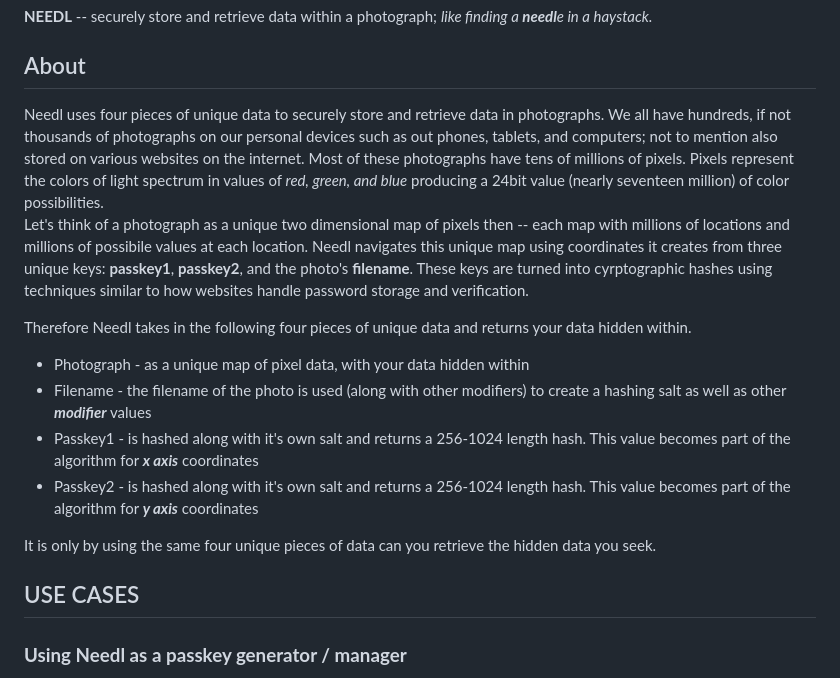
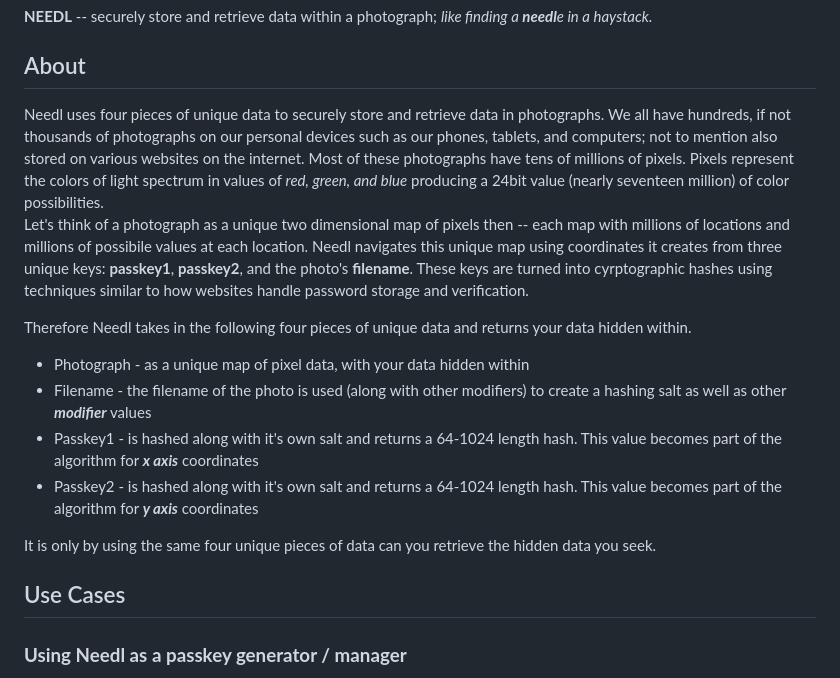
Before and after one commit to jessiepdx/needl.js, a Markdown page: README.md, the part around one of its changes. GitHub-like rendering.

```diff
--- a/README.md
+++ b/README.md
@@ -2,18 +2,18 @@
 **NEEDL** -- securely store and retrieve data within a photograph; _like finding a **needl**e in a haystack._
 
 ## About
-Needl uses four pieces of unique data to securely store and retrieve data in photographs. We all have hundreds, if not thousands of photographs on our personal devices such as out phones, tablets, and computers; not to mention also stored on various websites on the internet. Most of these photographs have tens of millions of pixels. Pixels represent the colors of light spectrum in values of *red, green, and blue* producing a 24bit value (nearly seventeen million) of color possibilities.
+Needl uses four pieces of unique data to securely store and retrieve data in photographs. We all have hundreds, if not thousands of photographs on our personal devices such as our phones, tablets, and computers; not to mention also stored on various websites on the internet. Most of these photographs have tens of millions of pixels. Pixels represent the colors of light spectrum in values of *red, green, and blue* producing a 24bit value (nearly seventeen million) of color possibilities.
 Let's think of a photograph as a unique two dimensional map of pixels then -- each map with millions of locations and millions of possibile values at each location. Needl navigates this unique map using coordinates it creates from three unique keys:  **passkey1**, **passkey2**, and the photo's **filename**. These keys are turned into cyrptographic hashes using techniques similar to how websites handle password storage and verification.
 
 Therefore Needl takes in the following four pieces of unique data and returns your data hidden within.
 * Photograph - as a unique map of pixel data, with your data hidden within
 * Filename - the filename of the photo is used (along with other modifiers) to create a hashing salt as well as other **_modifier_** values
-* Passkey1 - is hashed along with it's own salt and returns a 256-1024 length hash. This value becomes part of the algorithm for **_x axis_** coordinates
-* Passkey2 - is hashed along with it's own salt and returns a 256-1024 length hash. This value becomes part of the algorithm for **_y axis_** coordinates
+* Passkey1 - is hashed along with it's own salt and returns a 64-1024 length hash. This value becomes part of the algorithm for **_x axis_** coordinates
+* Passkey2 - is hashed along with it's own salt and returns a 64-1024 length hash. This value becomes part of the algorithm for **_y axis_** coordinates
 
 It is only by using the same four unique pieces of data can you retrieve the hidden data you seek.
 
-## USE CASES
+## Use Cases
 ### **Using Needl as a passkey generator / manager**
 Using the coordinates our algorithm generates from your passkey hashes, it _decodes_ the "raw" data in your unique map of pixels (photograph) and returns a 32-256 character string containing letters from `[A-Z]` `[a-z]` as well as numeric digits `[0-9]` and also any of the following symbols:  `[symbols here]`. You also have the ability to set the minimum number of capital letters and digits as well as setting which symbols are allowed making it simple to fulfill the password requirements of nearly any website. _See **options** in the **documentation** below for more details._
 This _**passkey signature** (aka the **needl**)_ can then be used as a very **strong** passkey. Anytime you need to access this _**passkey signature**_ again in the future, just decode it using the same unique photograph _(aka the **haystack**)_ (with the correct filename) and unique passkeys. You can also use the same photograph and change just one key and get a completely different _**passkey signature**_ -- meaning you can store all of your passkeys in a **singl**e photo.
```
Also changed, not shown: other parts of README.md (+13 -19 lines).
